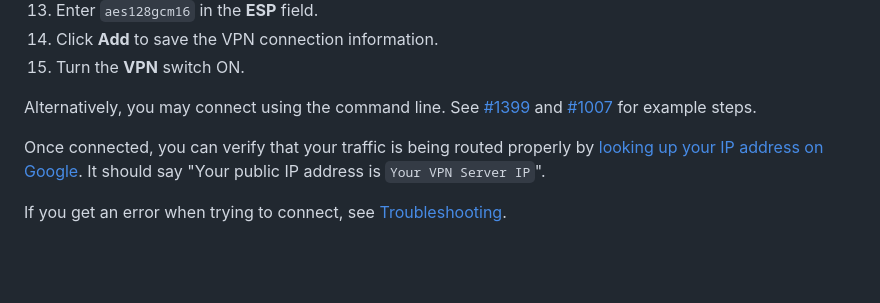
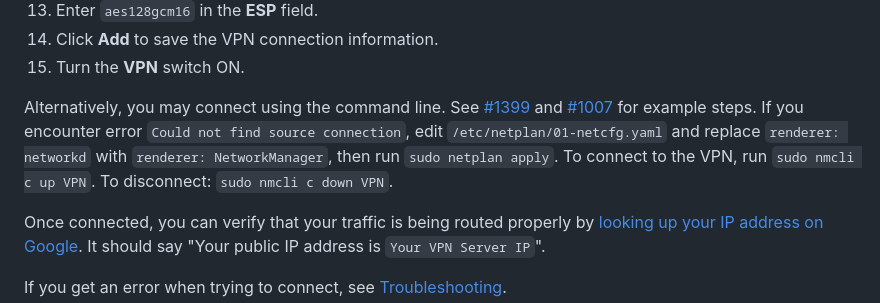
Before and after one commit to hwdsl2/setup-ipsec-vpn, a Markdown page: docs/ikev2-howto.md, the part around the change. GitHub-like rendering; blank space fills up the shorter version.

```diff
--- a/docs/ikev2-howto.md
+++ b/docs/ikev2-howto.md
@@ -457,7 +457,7 @@ You can then set up and enable the VPN connection:
 1. Click **Add** to save the VPN connection information.
 1. Turn the **VPN** switch ON.
 
-Alternatively, you may connect using the command line. See [#1399](https://github.com/hwdsl2/setup-ipsec-vpn/issues/1399) and [#1007](https://github.com/hwdsl2/setup-ipsec-vpn/issues/1007) for example steps.
+Alternatively, you may connect using the command line. See [#1399](https://github.com/hwdsl2/setup-ipsec-vpn/issues/1399) and [#1007](https://github.com/hwdsl2/setup-ipsec-vpn/issues/1007) for example steps. If you encounter error `Could not find source connection`, edit `/etc/netplan/01-netcfg.yaml` and replace `renderer: networkd` with `renderer: NetworkManager`, then run `sudo netplan apply`. To connect to the VPN, run `sudo nmcli c up VPN`. To disconnect: `sudo nmcli c down VPN`.
 
 Once connected, you can verify that your traffic is being routed properly by [looking up your IP address on Google](https://www.google.com/search?q=my+ip). It should say "Your public IP address is `Your VPN Server IP`".
 
```
Also changed, not shown: docs/ikev2-howto-zh.md (+1 -1 lines).
